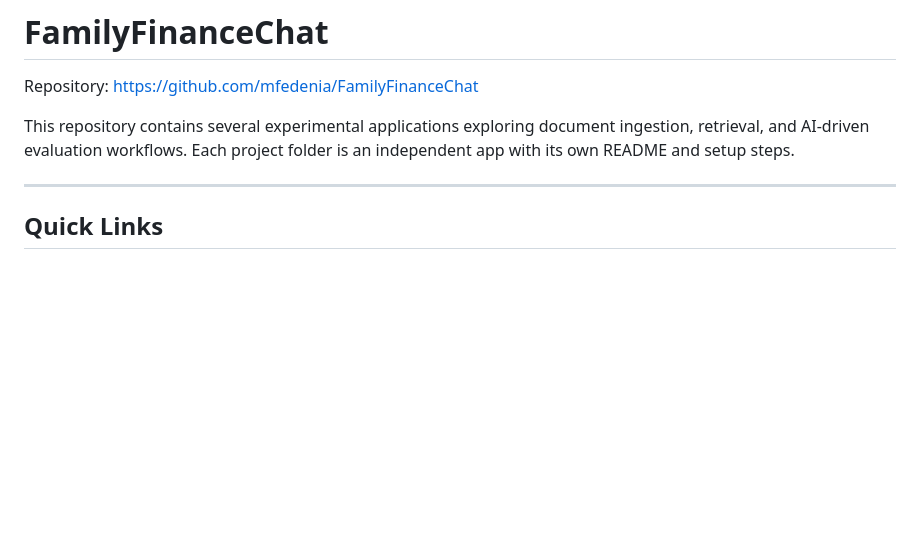
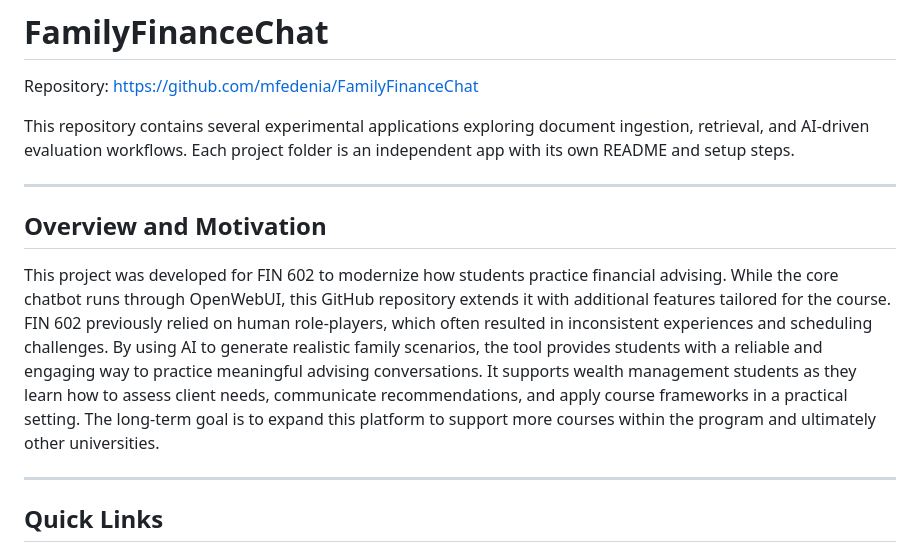
Before and after one commit to mfedenia/FamilyFinanceChat, a Markdown page: README.md, the part around the change. GitHub-like rendering; blank space fills up the shorter version.

Commit message:
add motivation for this project

```diff
--- a/README.md
+++ b/README.md
@@ -5,6 +5,13 @@ Repository: https://github.com/mfedenia/FamilyFinanceChat
 This repository contains several experimental applications exploring document ingestion, retrieval, and AI-driven evaluation workflows. Each project folder is an independent app with its own README and setup steps.
 
 ---
+
+## Overview and Motivation
+
+This project was developed for FIN 602 to modernize how students practice financial advising. While the core chatbot runs through OpenWebUI, this GitHub repository extends it with additional features tailored for the course. FIN 602 previously relied on human role-players, which often resulted in inconsistent experiences and scheduling challenges. By using AI to generate realistic family scenarios, the tool provides students with a reliable and engaging way to practice meaningful advising conversations. It supports wealth management students as they learn how to assess client needs, communicate recommendations, and apply course frameworks in a practical setting. The long-term goal is to expand this platform to support more courses within the program and ultimately other universities.
+
+---
+
 
 ## Quick Links
 - Repository: https://github.com/mfedenia/FamilyFinanceChat
```
